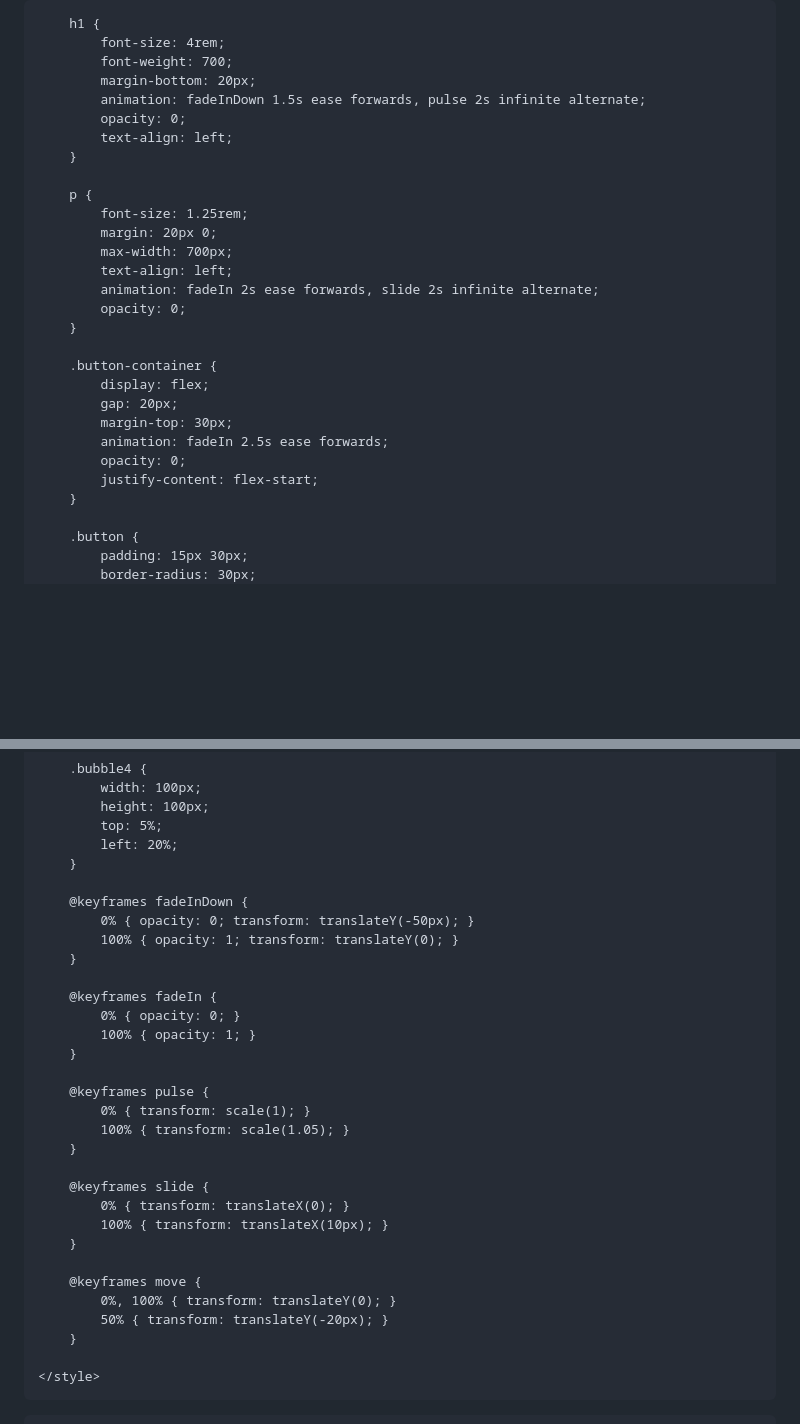
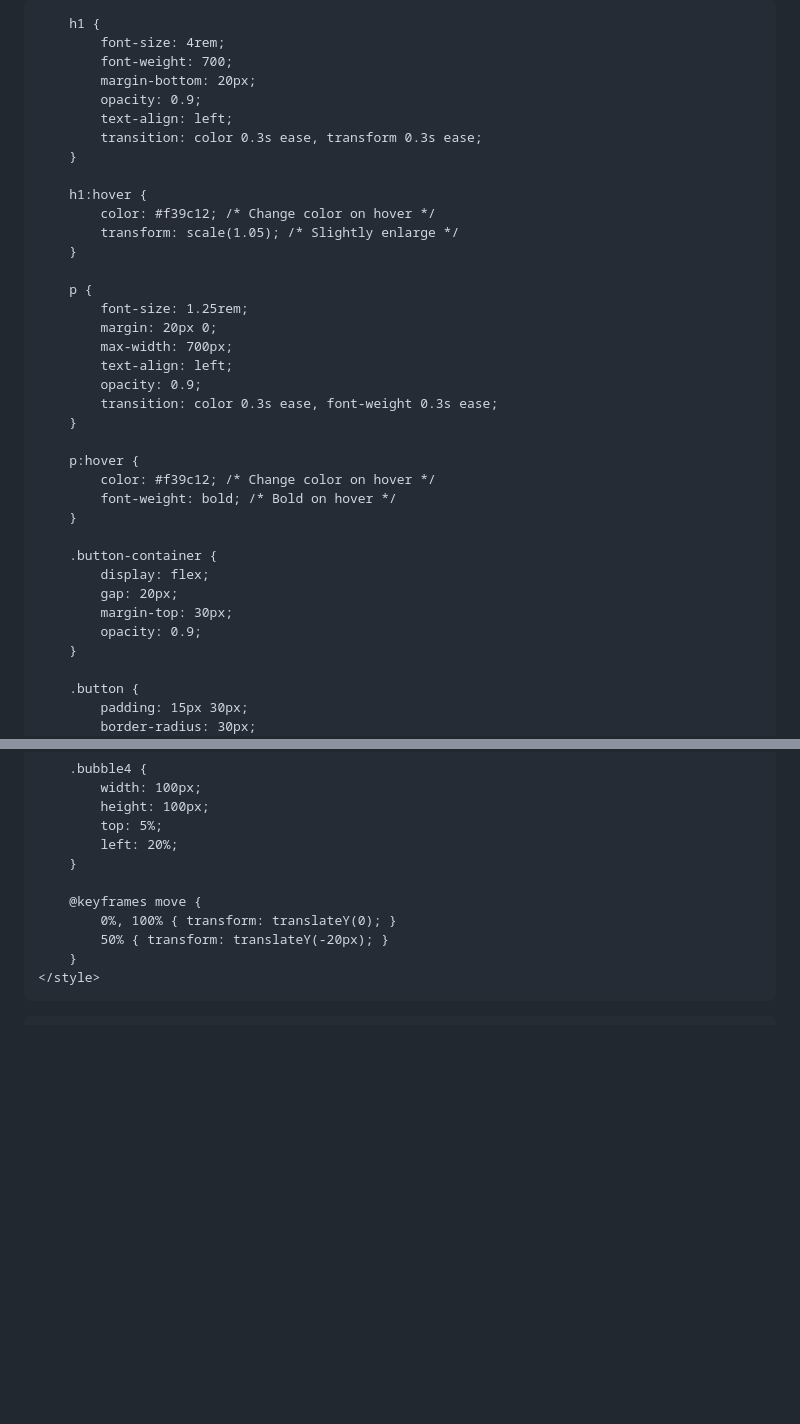
Before and after one commit to Co2Scorpick/english-for-designers, a Markdown page: README.md, 2 parts joined by grey strips. Drawn GitHub-style; blank space fills up the shorter version.

```diff
--- a/README.md
+++ b/README.md
@@ -22,9 +22,14 @@
             font-size: 4rem;
             font-weight: 700;
             margin-bottom: 20px;
-            animation: fadeInDown 1.5s ease forwards, pulse 2s infinite alternate;
-            opacity: 0;
+            opacity: 0.9;
             text-align: left;
+            transition: color 0.3s ease, transform 0.3s ease;
+        }
+
+        h1:hover {
+            color: #f39c12; /* Change color on hover */
+            transform: scale(1.05); /* Slightly enlarge */
         }
 
         p {
@@ -32,17 +37,20 @@
             margin: 20px 0;
             max-width: 700px;
             text-align: left;
-            animation: fadeIn 2s ease forwards, slide 2s infinite alternate;
-            opacity: 0;
+            opacity: 0.9;
+            transition: color 0.3s ease, font-weight 0.3s ease;
+        }
+
+        p:hover {
+            color: #f39c12; /* Change color on hover */
+            font-weight: bold; /* Bold on hover */
         }
 
         .button-container {
             display: flex;
             gap: 20px;
             margin-top: 30px;
-            animation: fadeIn 2.5s ease forwards;
-            opacity: 0;
-            justify-content: flex-start;
+            opacity: 0.9;
         }
 
         .button {
@@ -102,31 +110,10 @@
             left: 20%;
         }
 
-        @keyframes fadeInDown {
-            0% { opacity: 0; transform: translateY(-50px); }
-            100% { opacity: 1; transform: translateY(0); }
-        }
-
-        @keyframes fadeIn {
-            0% { opacity: 0; }
-            100% { opacity: 1; }
-        }
-
-        @keyframes pulse {
-            0% { transform: scale(1); }
-            100% { transform: scale(1.05); }
-        }
-
-        @keyframes slide {
-            0% { transform: translateX(0); }
-            100% { transform: translateX(10px); }
-        }
-
         @keyframes move {
             0%, 100% { transform: translateY(0); }
             50% { transform: translateY(-20px); }
         }
-
     </style>
 </head>
 <body>
```
